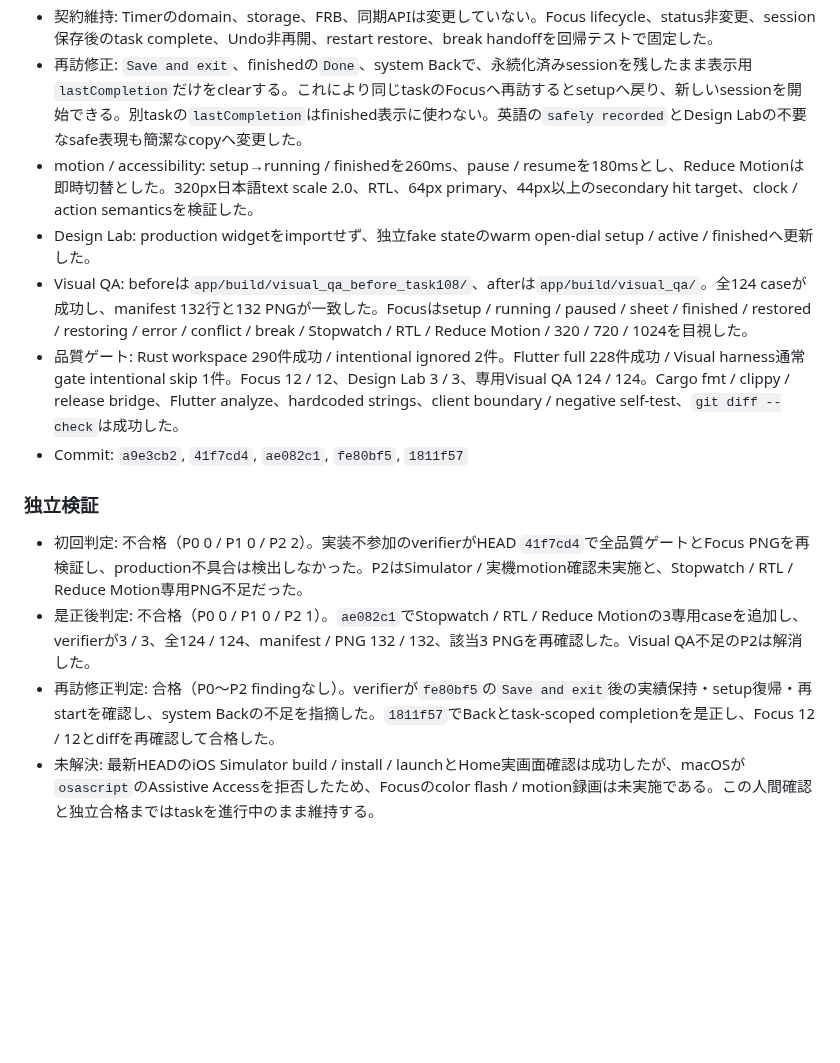
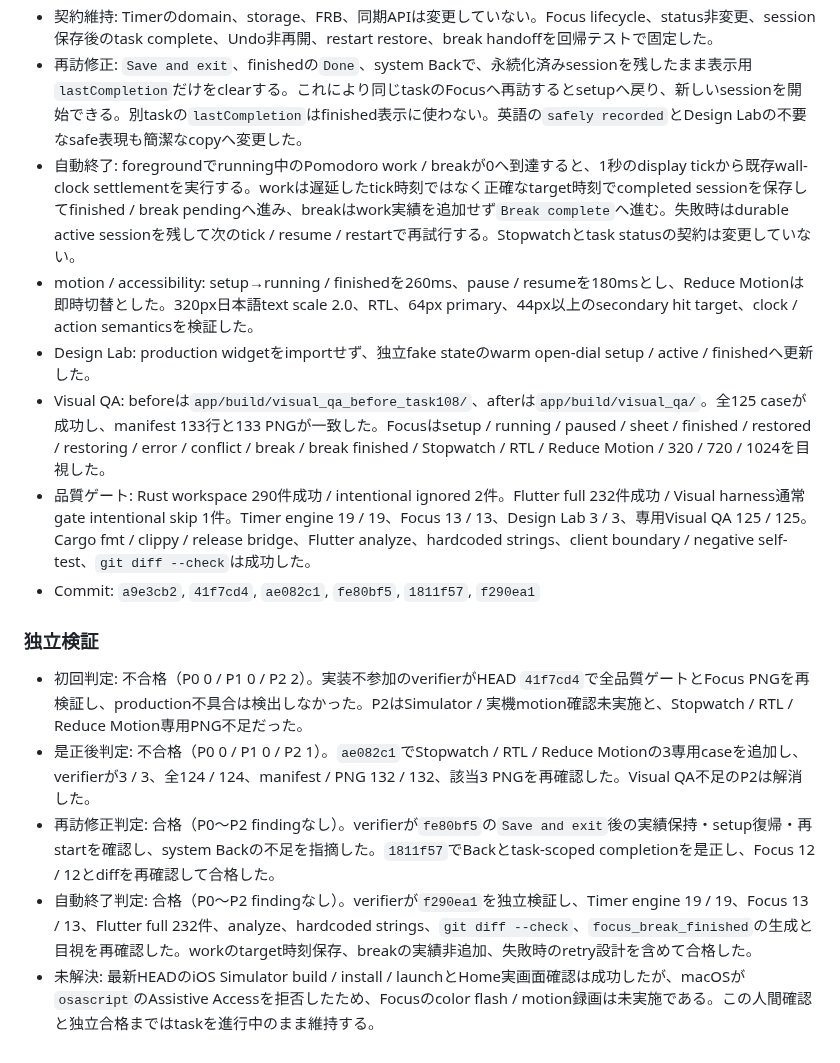
Before and after one commit to ouvill/todori, a Markdown page: docs/tasks/task-108-focus-timer-visual-refinement.md, the part around the change. Drawn GitHub-style; blank space fills up the shorter version.

Commit message:
docs: record automatic timer settlement

```diff
--- a/docs/tasks/task-108-focus-timer-visual-refinement.md
+++ b/docs/tasks/task-108-focus-timer-visual-refinement.md
@@ -112,15 +112,17 @@ task-106でPomodoro / Stopwatch / Focusのwall-clock engineと専用routeを実
 - 操作階層: setupをcompact selector、preview、時間設定、最大幅280pxのStartへ集約した。activeの常設操作は64px Pause / Resumeと`Session options`だけにし、状態別actionをhome indicatorまでwarm surfaceが続く共通sheetへ移した。close / system backも同じsheetを開き、dismissだけではsessionを変更しない。
 - 契約維持: Timerのdomain、storage、FRB、同期APIは変更していない。Focus lifecycle、status非変更、session保存後のtask complete、Undo非再開、restart restore、break handoffを回帰テストで固定した。
 - 再訪修正: `Save and exit`、finishedの`Done`、system Backで、永続化済みsessionを残したまま表示用`lastCompletion`だけをclearする。これにより同じtaskのFocusへ再訪するとsetupへ戻り、新しいsessionを開始できる。別taskの`lastCompletion`はfinished表示に使わない。英語の`safely recorded`とDesign Labの不要なsafe表現も簡潔なcopyへ変更した。
+- 自動終了: foregroundでrunning中のPomodoro work / breakが0へ到達すると、1秒のdisplay tickから既存wall-clock settlementを実行する。workは遅延したtick時刻ではなく正確なtarget時刻でcompleted sessionを保存してfinished / break pendingへ進み、breakはwork実績を追加せず`Break complete`へ進む。失敗時はdurable active sessionを残して次のtick / resume / restartで再試行する。Stopwatchとtask statusの契約は変更していない。
 - motion / accessibility: setup→running / finishedを260ms、pause / resumeを180msとし、Reduce Motionは即時切替とした。320px日本語text scale 2.0、RTL、64px primary、44px以上のsecondary hit target、clock / action semanticsを検証した。
 - Design Lab: production widgetをimportせず、独立fake stateのwarm open-dial setup / active / finishedへ更新した。
-- Visual QA: beforeは`app/build/visual_qa_before_task108/`、afterは`app/build/visual_qa/`。全124 caseが成功し、manifest 132行と132 PNGが一致した。Focusはsetup / running / paused / sheet / finished / restored / restoring / error / conflict / break / Stopwatch / RTL / Reduce Motion / 320 / 720 / 1024を目視した。
-- 品質ゲート: Rust workspace 290件成功 / intentional ignored 2件。Flutter full 228件成功 / Visual harness通常gate intentional skip 1件。Focus 12 / 12、Design Lab 3 / 3、専用Visual QA 124 / 124。Cargo fmt / clippy / release bridge、Flutter analyze、hardcoded strings、client boundary / negative self-test、`git diff --check`は成功した。
-- Commit: `a9e3cb2`, `41f7cd4`, `ae082c1`, `fe80bf5`, `1811f57`
+- Visual QA: beforeは`app/build/visual_qa_before_task108/`、afterは`app/build/visual_qa/`。全125 caseが成功し、manifest 133行と133 PNGが一致した。Focusはsetup / running / paused / sheet / finished / restored / restoring / error / conflict / break / break finished / Stopwatch / RTL / Reduce Motion / 320 / 720 / 1024を目視した。
+- 品質ゲート: Rust workspace 290件成功 / intentional ignored 2件。Flutter full 232件成功 / Visual harness通常gate intentional skip 1件。Timer engine 19 / 19、Focus 13 / 13、Design Lab 3 / 3、専用Visual QA 125 / 125。Cargo fmt / clippy / release bridge、Flutter analyze、hardcoded strings、client boundary / negative self-test、`git diff --check`は成功した。
+- Commit: `a9e3cb2`, `41f7cd4`, `ae082c1`, `fe80bf5`, `1811f57`, `f290ea1`
 
 ### 独立検証
 
 - 初回判定: 不合格（P0 0 / P1 0 / P2 2）。実装不参加のverifierがHEAD `41f7cd4`で全品質ゲートとFocus PNGを再検証し、production不具合は検出しなかった。P2はSimulator / 実機motion確認未実施と、Stopwatch / RTL / Reduce Motion専用PNG不足だった。
 - 是正後判定: 不合格（P0 0 / P1 0 / P2 1）。`ae082c1`でStopwatch / RTL / Reduce Motionの3専用caseを追加し、verifierが3 / 3、全124 / 124、manifest / PNG 132 / 132、該当3 PNGを再確認した。Visual QA不足のP2は解消した。
 - 再訪修正判定: 合格（P0〜P2 findingなし）。verifierが`fe80bf5`の`Save and exit`後の実績保持・setup復帰・再startを確認し、system Backの不足を指摘した。`1811f57`でBackとtask-scoped completionを是正し、Focus 12 / 12とdiffを再確認して合格した。
+- 自動終了判定: 合格（P0〜P2 findingなし）。verifierが`f290ea1`を独立検証し、Timer engine 19 / 19、Focus 13 / 13、Flutter full 232件、analyze、hardcoded strings、`git diff --check`、`focus_break_finished`の生成と目視を再確認した。workのtarget時刻保存、breakの実績非追加、失敗時のretry設計を含めて合格した。
 - 未解決: 最新HEADのiOS Simulator build / install / launchとHome実画面確認は成功したが、macOSが`osascript`のAssistive Accessを拒否したため、Focusのcolor flash / motion録画は未実施である。この人間確認と独立合格まではtaskを進行中のまま維持する。
```
Also changed, not shown: docs/design/ui-spec.md (+1 -1 lines).
